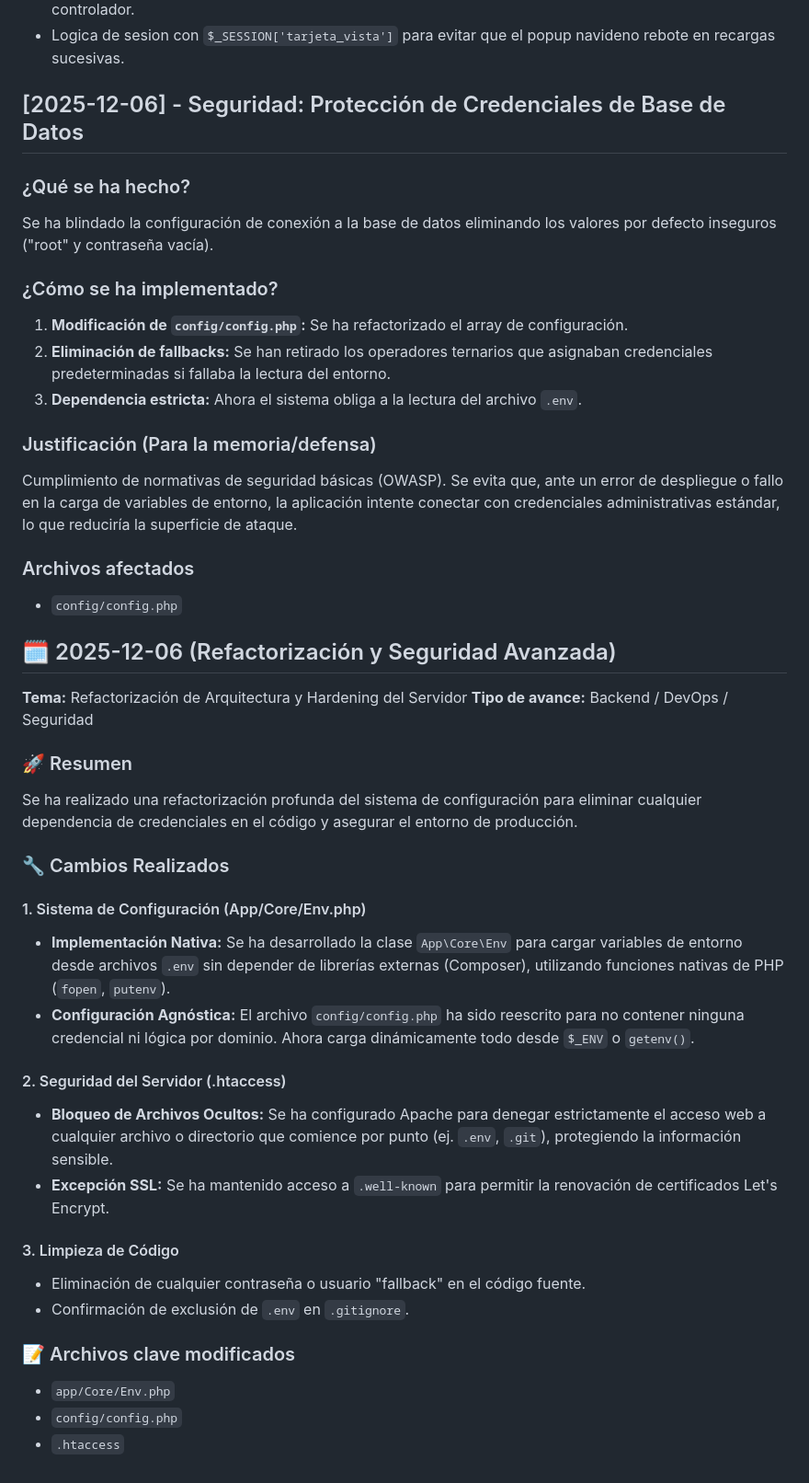
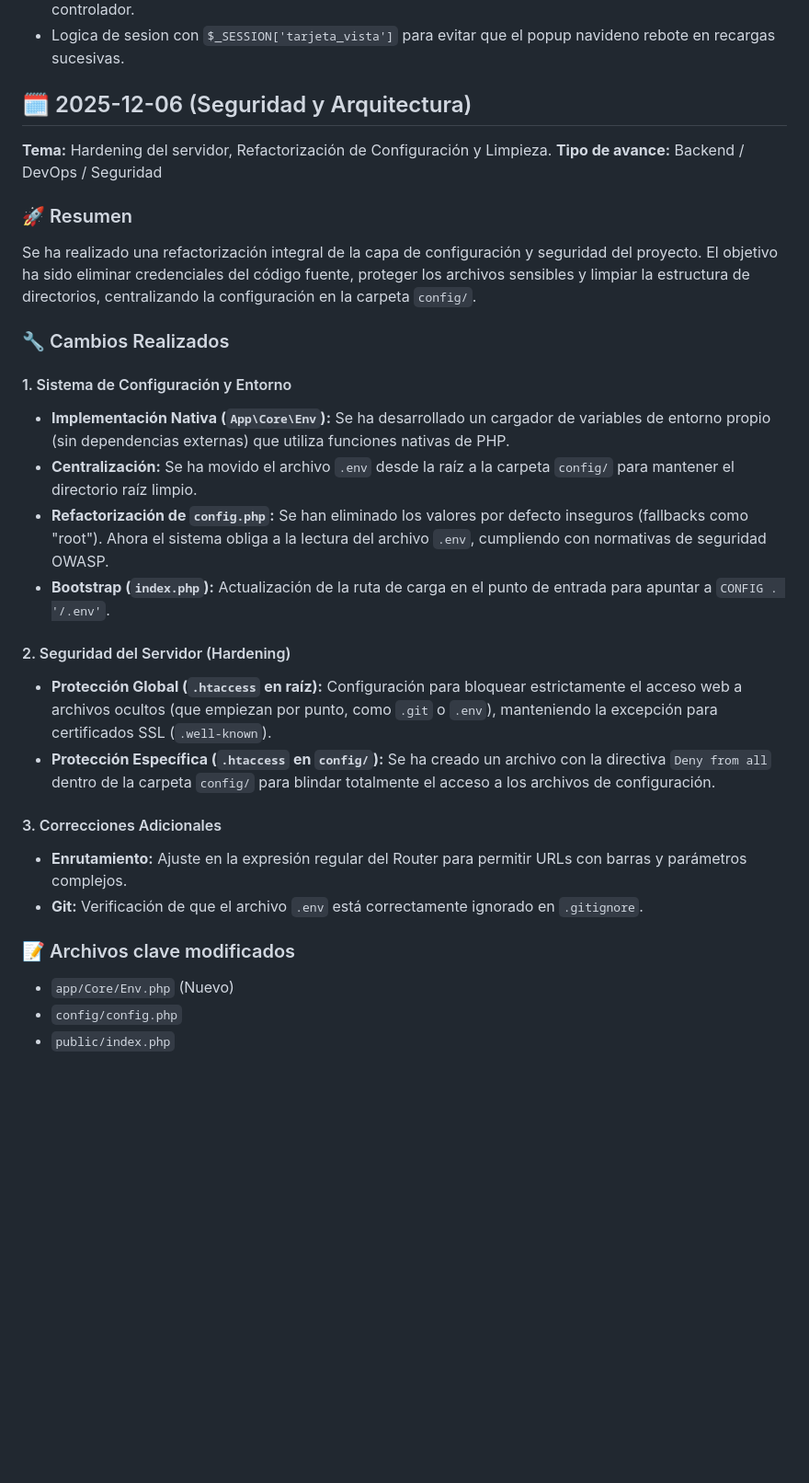
Before and after one commit to OswaldoDomingo/inmobiliaria, a Markdown page: docs/avances.md, the part around the change. Shown: that part at 92% size. Rendered like a GitHub page; blank space fills up the shorter version.

Commit message:
doc:Añadir los cambios realizados en avances.md

```diff
--- a/docs/avances.md
+++ b/docs/avances.md
@@ -481,45 +481,31 @@ Se habilitó que **administradores y coordinadores** puedan asignar o reasignar
 - Integracion de `Hero Section` con imagen aleatoria de Lorem Picsum y textos configurables desde el controlador.
 - Logica de sesion con `$_SESSION['tarjeta_vista']` para evitar que el popup navideno rebote en recargas sucesivas.
 
-## [2025-12-06] - Seguridad: Protección de Credenciales de Base de Datos
+## 🗓️ 2025-12-06 (Seguridad y Arquitectura)
 
-### ¿Qué se ha hecho?
-Se ha blindado la configuración de conexión a la base de datos eliminando los valores por defecto inseguros ("root" y contraseña vacía).
-
-### ¿Cómo se ha implementado?
-1.  **Modificación de `config/config.php`:** Se ha refactorizado el array de configuración.
-2.  **Eliminación de fallbacks:** Se han retirado los operadores ternarios que asignaban credenciales predeterminadas si fallaba la lectura del entorno.
-3.  **Dependencia estricta:** Ahora el sistema obliga a la lectura del archivo `.env`.
-
-### Justificación (Para la memoria/defensa)
-Cumplimiento de normativas de seguridad básicas (OWASP). Se evita que, ante un error de despliegue o fallo en la carga de variables de entorno, la aplicación intente conectar con credenciales administrativas estándar, lo que reduciría la superficie de ataque.
-
-### Archivos afectados
-- `config/config.php`
-
-## 🗓️ 2025-12-06 (Refactorización y Seguridad Avanzada)
-
-**Tema:** Refactorización de Arquitectura y Hardening del Servidor
+**Tema:** Hardening del servidor, Refactorización de Configuración y Limpieza.
 **Tipo de avance:** Backend / DevOps / Seguridad
 
 ### 🚀 Resumen
-Se ha realizado una refactorización profunda del sistema de configuración para eliminar cualquier dependencia de credenciales en el código y asegurar el entorno de producción.
+Se ha realizado una refactorización integral de la capa de configuración y seguridad del proyecto. El objetivo ha sido eliminar credenciales del código fuente, proteger los archivos sensibles y limpiar la estructura de directorios, centralizando la configuración en la carpeta `config/`.
 
 ### 🔧 Cambios Realizados
 
-#### 1. Sistema de Configuración (App/Core/Env.php)
-*   **Implementación Nativa:** Se ha desarrollado la clase `App\Core\Env` para cargar variables de entorno desde archivos `.env` sin depender de librerías externas (Composer), utilizando funciones nativas de PHP (`fopen`, `putenv`).
-*   **Configuración Agnóstica:** El archivo `config/config.php` ha sido reescrito para no contener ninguna credencial ni lógica por dominio. Ahora carga dinámicamente todo desde `$_ENV` o `getenv()`.
+#### 1. Sistema de Configuración y Entorno
+* **Implementación Nativa (`App\Core\Env`):** Se ha desarrollado un cargador de variables de entorno propio (sin dependencias externas) que utiliza funciones nativas de PHP.
+* **Centralización:** Se ha movido el archivo `.env` desde la raíz a la carpeta `config/` para mantener el directorio raíz limpio.
+* **Refactorización de `config.php`:** Se han eliminado los valores por defecto inseguros (fallbacks como "root"). Ahora el sistema obliga a la lectura del archivo `.env`, cumpliendo con normativas de seguridad OWASP.
+* **Bootstrap (`index.php`):** Actualización de la ruta de carga en el punto de entrada para apuntar a `CONFIG . '/.env'`.
 
-#### 2. Seguridad del Servidor (.htaccess)
-*   **Bloqueo de Archivos Ocultos:** Se ha configurado Apache para denegar estrictamente el acceso web a cualquier archivo o directorio que comience por punto (ej. `.env`, `.git`), protegiendo la información sensible.
-*   **Excepción SSL:** Se ha mantenido acceso a `.well-known` para permitir la renovación de certificados Let's Encrypt.
+#### 2. Seguridad del Servidor (Hardening)
+* **Protección Global (`.htaccess` en raíz):** Configuración para bloquear estrictamente el acceso web a archivos ocultos (que empiezan por punto, como `.git` o `.env`), manteniendo la excepción para certificados SSL (`.well-known`).
+* **Protección Específica (`.htaccess` en `config/`):** Se ha creado un archivo con la directiva `Deny from all` dentro de la carpeta `config/` para blindar totalmente el acceso a los archivos de configuración.
 
-#### 3. Limpieza de Código
-*   Eliminación de cualquier contraseña o usuario "fallback" en el código fuente.
-*   Confirmación de exclusión de `.env` en `.gitignore`.
+#### 3. Correcciones Adicionales
+* **Enrutamiento:** Ajuste en la expresión regular del Router para permitir URLs con barras y parámetros complejos.
+* **Git:** Verificación de que el archivo `.env` está correctamente ignorado en `.gitignore`.
 
 ### 📝 Archivos clave modificados
-*   `app/Core/Env.php`
-*   `config/config.php`
-*   `.htaccess`
+* `app/Core/Env.php` (Nuevo)
+* `config/config.php`
+* `public/index.php`
```
